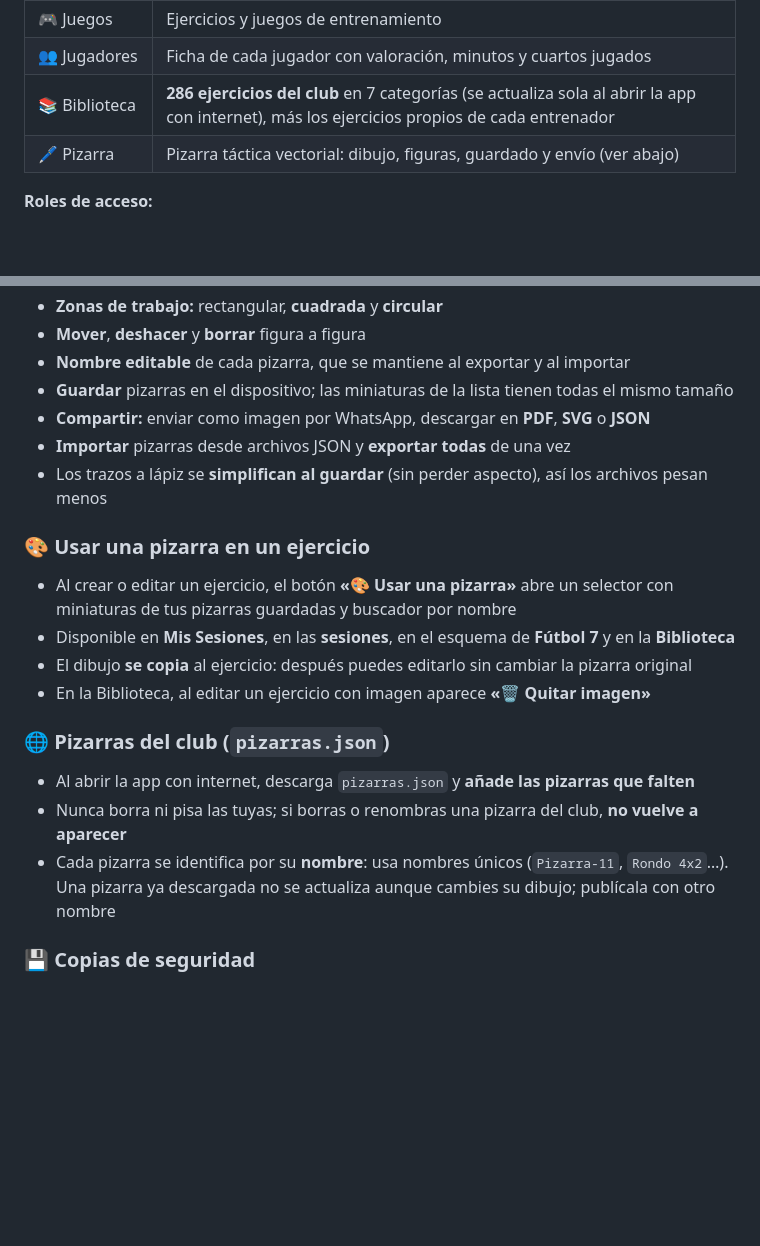
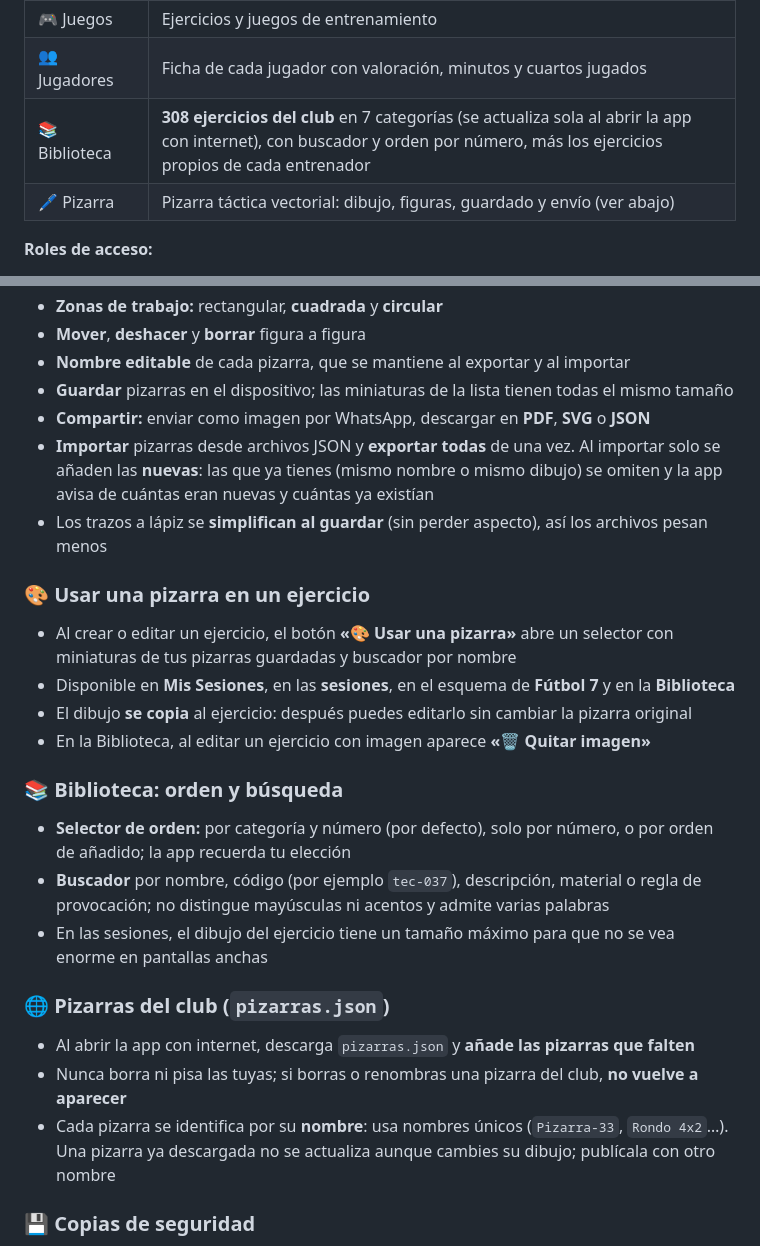
Before and after one commit to entrenadormanuel68-png/Entrenamiento-local, a Markdown page: README.md, 2 parts joined by grey strips. Rendered like a GitHub page; blank space fills up the shorter version.

Commit message:
README: 308 ejercicios, orden y buscador de la biblioteca, importar pizarras solo añade las nuevas
Co-Authored-By: Claude Sonnet 5.5 <noreply@anthropic.com>
Claude-Session: https://claude.ai/code/session_01Qw15FUu9GopBqXWsWsV7n7

```diff
--- a/README.md
+++ b/README.md
@@ -36,7 +36,7 @@ Está construida en un único archivo HTML con JavaScript vanilla. Sin framework
 | ✅ Asistencia | Control de presencia por jugador y sesión (solo jugadores activos) |
 | 🎮 Juegos | Ejercicios y juegos de entrenamiento |
 | 👥 Jugadores | Ficha de cada jugador con valoración, minutos y cuartos jugados |
-| 📚 Biblioteca | **286 ejercicios del club** en 7 categorías (se actualiza sola al abrir la app con internet), más los ejercicios propios de cada entrenador |
+| 📚 Biblioteca | **308 ejercicios del club** en 7 categorías (se actualiza sola al abrir la app con internet), con buscador y orden por número, más los ejercicios propios de cada entrenador |
 | 🖊️ Pizarra | Pizarra táctica vectorial: dibujo, figuras, guardado y envío (ver abajo) |
 
 **Roles de acceso:**
@@ -55,7 +55,7 @@ Está construida en un único archivo HTML con JavaScript vanilla. Sin framework
 - **Nombre editable** de cada pizarra, que se mantiene al exportar y al importar
 - **Guardar** pizarras en el dispositivo; las miniaturas de la lista tienen todas el mismo tamaño
 - **Compartir:** enviar como imagen por WhatsApp, descargar en **PDF**, **SVG** o **JSON**
-- **Importar** pizarras desde archivos JSON y **exportar todas** de una vez
+- **Importar** pizarras desde archivos JSON y **exportar todas** de una vez. Al importar solo se añaden las **nuevas**: las que ya tienes (mismo nombre o mismo dibujo) se omiten y la app avisa de cuántas eran nuevas y cuántas ya existían
 - Los trazos a lápiz se **simplifican al guardar** (sin perder aspecto), así los archivos pesan menos
 
 ### 🎨 Usar una pizarra en un ejercicio
@@ -64,10 +64,15 @@ Está construida en un único archivo HTML con JavaScript vanilla. Sin framework
 - El dibujo **se copia** al ejercicio: después puedes editarlo sin cambiar la pizarra original
 - En la Biblioteca, al editar un ejercicio con imagen aparece **«🗑 Quitar imagen»**
 
+### 📚 Biblioteca: orden y búsqueda
+- **Selector de orden:** por categoría y número (por defecto), solo por número, o por orden de añadido; la app recuerda tu elección
+- **Buscador** por nombre, código (por ejemplo `tec-037`), descripción, material o regla de provocación; no distingue mayúsculas ni acentos y admite varias palabras
+- En las sesiones, el dibujo del ejercicio tiene un tamaño máximo para que no se vea enorme en pantallas anchas
+
 ### 🌐 Pizarras del club (`pizarras.json`)
 - Al abrir la app con internet, descarga `pizarras.json` y **añade las pizarras que falten**
 - Nunca borra ni pisa las tuyas; si borras o renombras una pizarra del club, **no vuelve a aparecer**
-- Cada pizarra se identifica por su **nombre**: usa nombres únicos (`Pizarra-11`, `Rondo 4x2`…). Una pizarra ya descargada no se actualiza aunque cambies su dibujo; publícala con otro nombre
+- Cada pizarra se identifica por su **nombre**: usa nombres únicos (`Pizarra-33`, `Rondo 4x2`…). Una pizarra ya descargada no se actualiza aunque cambies su dibujo; publícala con otro nombre
 
 ### 💾 Copias de seguridad
 - **Guardar copia / Restaurar copia** de todos los datos (club, jugadores, sesiones, partidos, biblioteca, pizarras…) en un único archivo JSON
```
